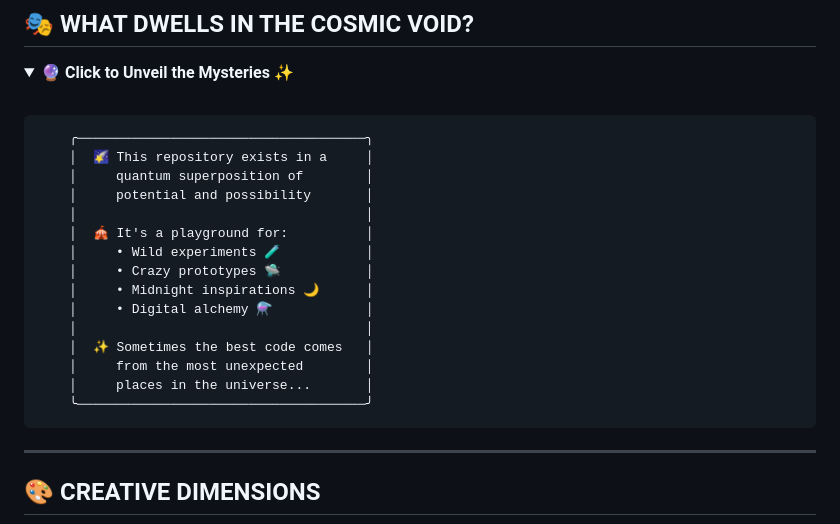
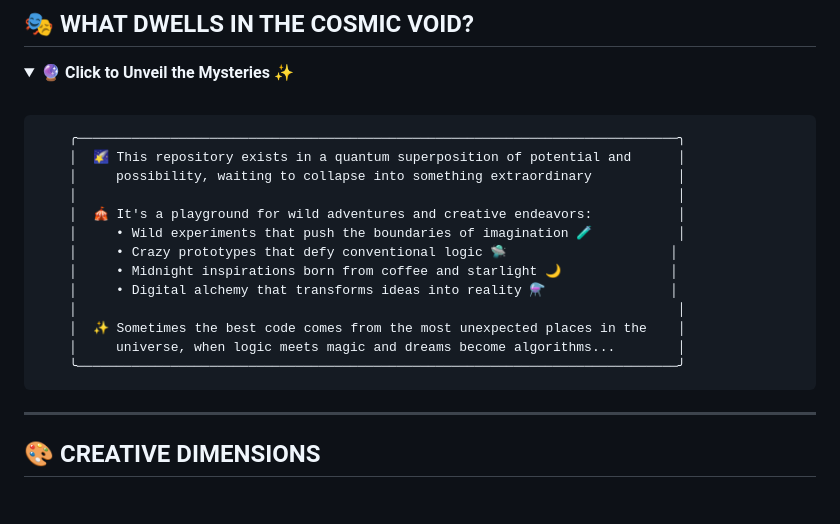
Before and after one commit to johnyww/johnyww.github.io, a Markdown page: README.md, the part around one of its changes. Rendered like a GitHub page; folded sections open; blank space fills up the shorter version.

````diff
--- a/README.md
+++ b/README.md
@@ -42,21 +41,19 @@
 <br>
 
 ```ascii
-    ╭─────────────────────────────────────╮
-    │  🌠 This repository exists in a     │
-    │     quantum superposition of        │
-    │     potential and possibility       │
-    │                                     │
-    │  🎪 It's a playground for:          │
-    │     • Wild experiments 🧪           │
-    │     • Crazy prototypes 🛸           │
-    │     • Midnight inspirations 🌙      │
-    │     • Digital alchemy ⚗️            │
-    │                                     │
-    │  ✨ Sometimes the best code comes   │
-    │     from the most unexpected        │
-    │     places in the universe...       │
-    ╰─────────────────────────────────────╯
+    ╭─────────────────────────────────────────────────────────────────────────────╮
+    │  🌠 This repository exists in a quantum superposition of potential and      │
+    │     possibility, waiting to collapse into something extraordinary           │
+    │                                                                             │
+    │  🎪 It's a playground for wild adventures and creative endeavors:           │
+    │     • Wild experiments that push the boundaries of imagination 🧪           │
+    │     • Crazy prototypes that defy conventional logic 🛸                     │
+    │     • Midnight inspirations born from coffee and starlight 🌙              │
+    │     • Digital alchemy that transforms ideas into reality ⚗️                │
+    │                                                                             │
+    │  ✨ Sometimes the best code comes from the most unexpected places in the    │
+    │     universe, when logic meets magic and dreams become algorithms...        │
+    ╰─────────────────────────────────────────────────────────────────────────────╯
 ```
 
 </details>
````
Also changed, not shown: other parts of README.md (+26 -27 lines).
